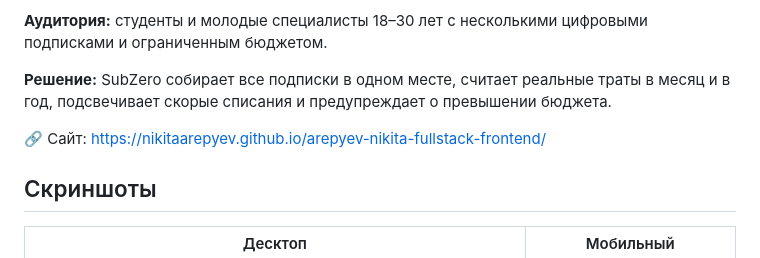
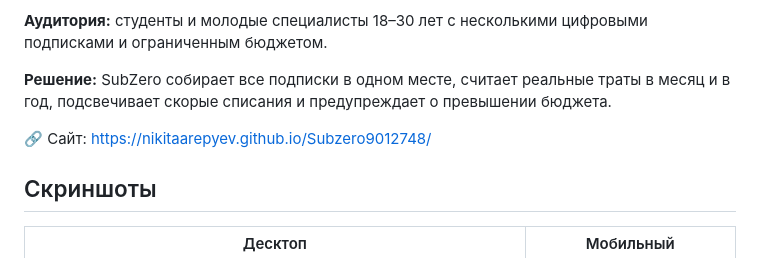
Before and after one commit to NikitaArepyev/Subzero9012748, a Markdown page: README.md, the part around the change. Drawn GitHub-style.

Commit message:
README: ссылка на опубликованный сайт
Co-Authored-By: Claude Opus 5.5 <noreply@anthropic.com>

```diff
--- a/README.md
+++ b/README.md
@@ -8,7 +8,7 @@
 **Решение:** SubZero собирает все подписки в одном месте, считает реальные траты в месяц и в год,
 подсвечивает скорые списания и предупреждает о превышении бюджета.
 
-🔗 Сайт: https://nikitaarepyev.github.io/arepyev-nikita-fullstack-frontend/
+🔗 Сайт: https://nikitaarepyev.github.io/Subzero9012748/
 
 ## Скриншоты
 
```
